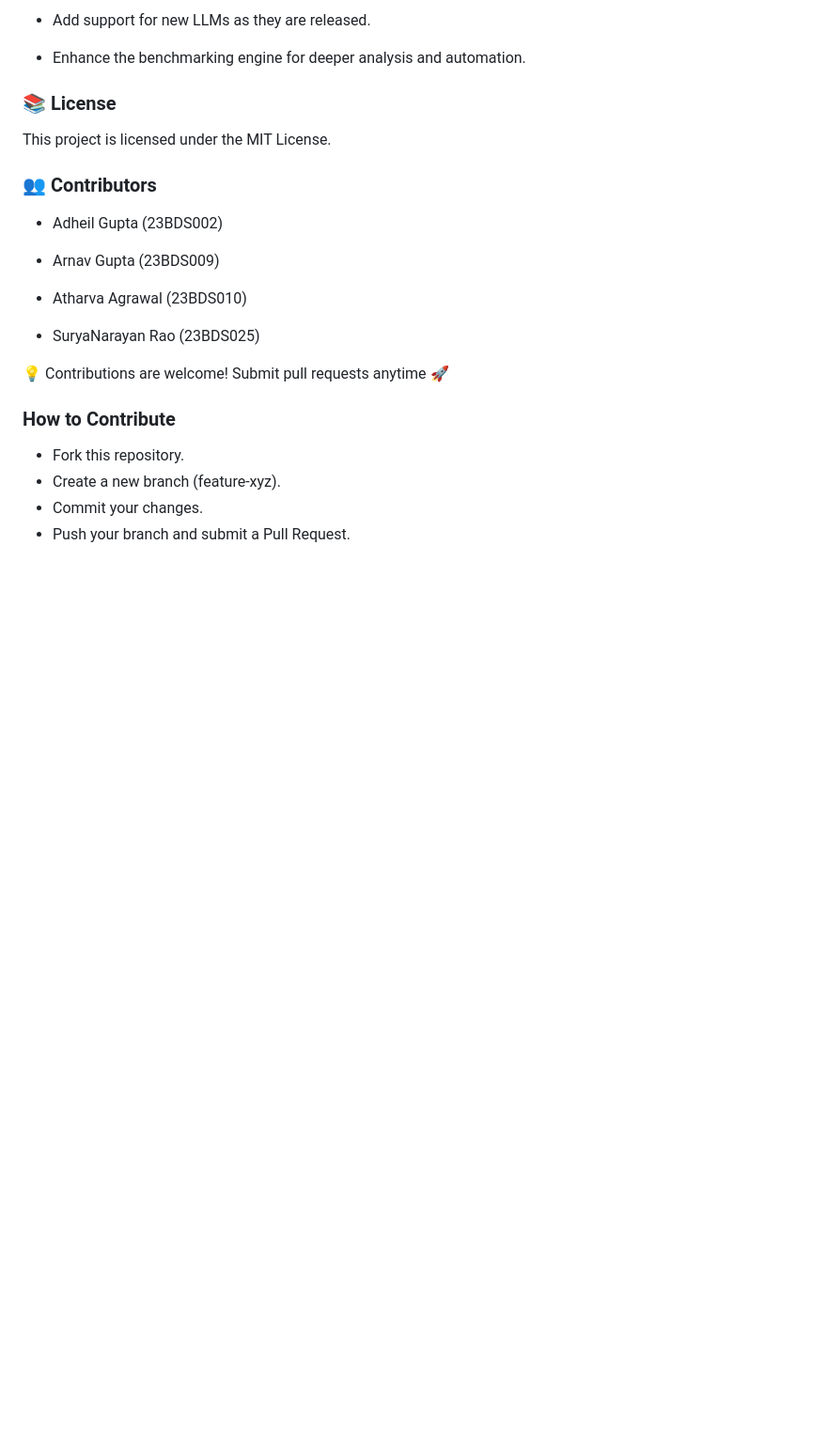
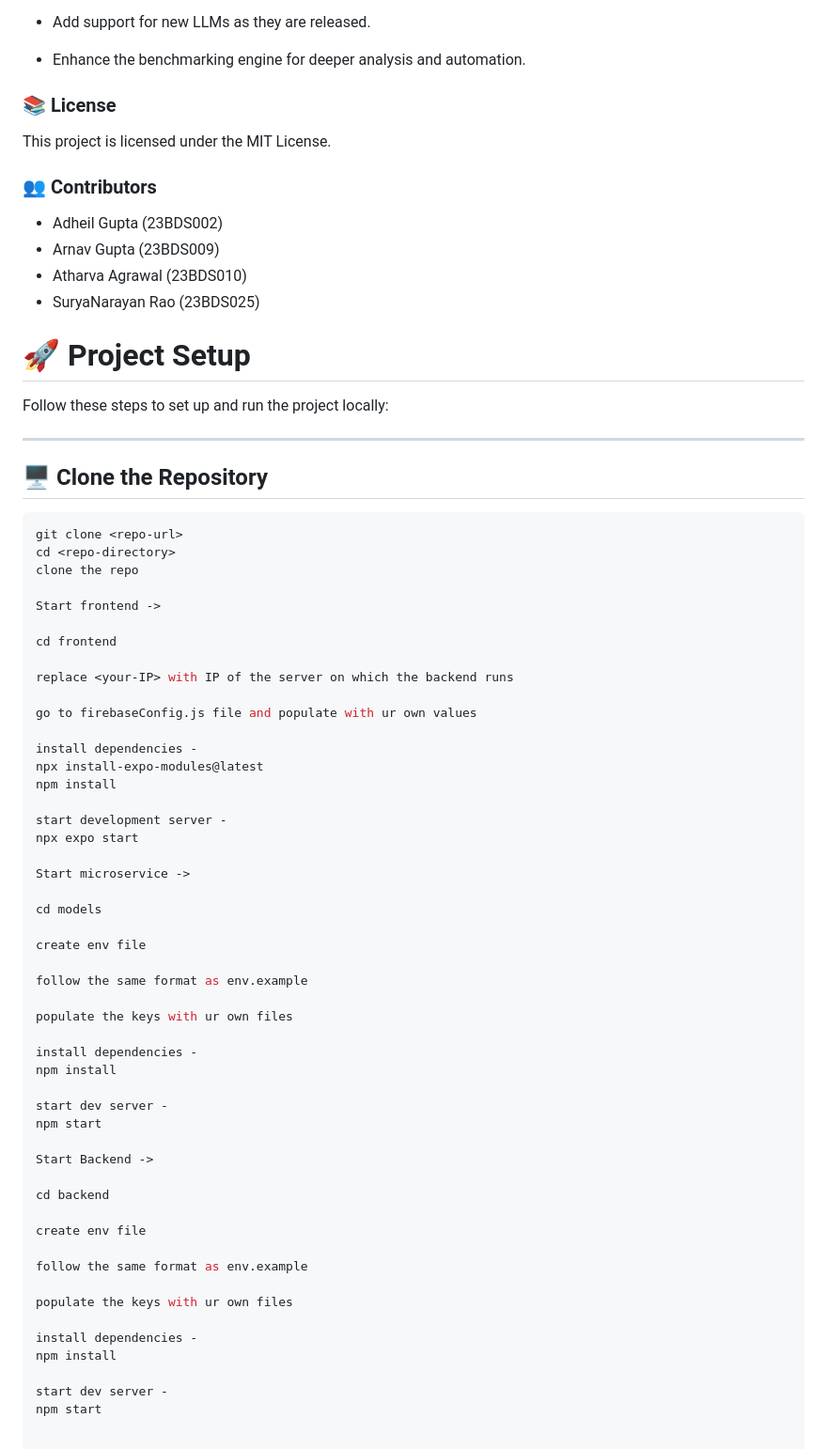
Before and after one commit to ibeginnernoob/SES, a Markdown page: README.md, the part around the change. Shown at 94% size. GitHub-like rendering; blank space fills up the shorter version.

````diff
--- a/README.md
+++ b/README.md
@@ -121,17 +121,66 @@ This project is licensed under the MIT License.
 
 ### 👥 Contributors
 -  Adheil Gupta (23BDS002)
-
 -  Arnav Gupta (23BDS009)
-
 -  Atharva Agrawal (23BDS010)
-
 -  SuryaNarayan Rao (23BDS025)
 
-💡 Contributions are welcome! Submit pull requests anytime 🚀
+# 🚀 Project Setup
 
- ### How to Contribute
--  Fork this repository.
--  Create a new branch (feature-xyz).
--  Commit your changes.
--  Push your branch and submit a Pull Request.
+Follow these steps to set up and run the project locally:
+
+---
+
+## 🖥️ Clone the Repository
+
+```bash
+git clone <repo-url>
+cd <repo-directory>
+clone the repo
+
+Start frontend ->
+
+cd frontend
+
+replace <your-IP> with IP of the server on which the backend runs
+
+go to firebaseConfig.js file and populate with ur own values
+
+install dependencies -
+npx install-expo-modules@latest
+npm install
+
+start development server -
+npx expo start
+
+Start microservice ->
+
+cd models
+
+create env file
+
+follow the same format as env.example
+
+populate the keys with ur own files
+
+install dependencies -
+npm install
+
+start dev server -
+npm start
+
+Start Backend ->
+
+cd backend
+
+create env file
+
+follow the same format as env.example
+
+populate the keys with ur own files
+
+install dependencies -
+npm install
+
+start dev server -
+npm start
````
